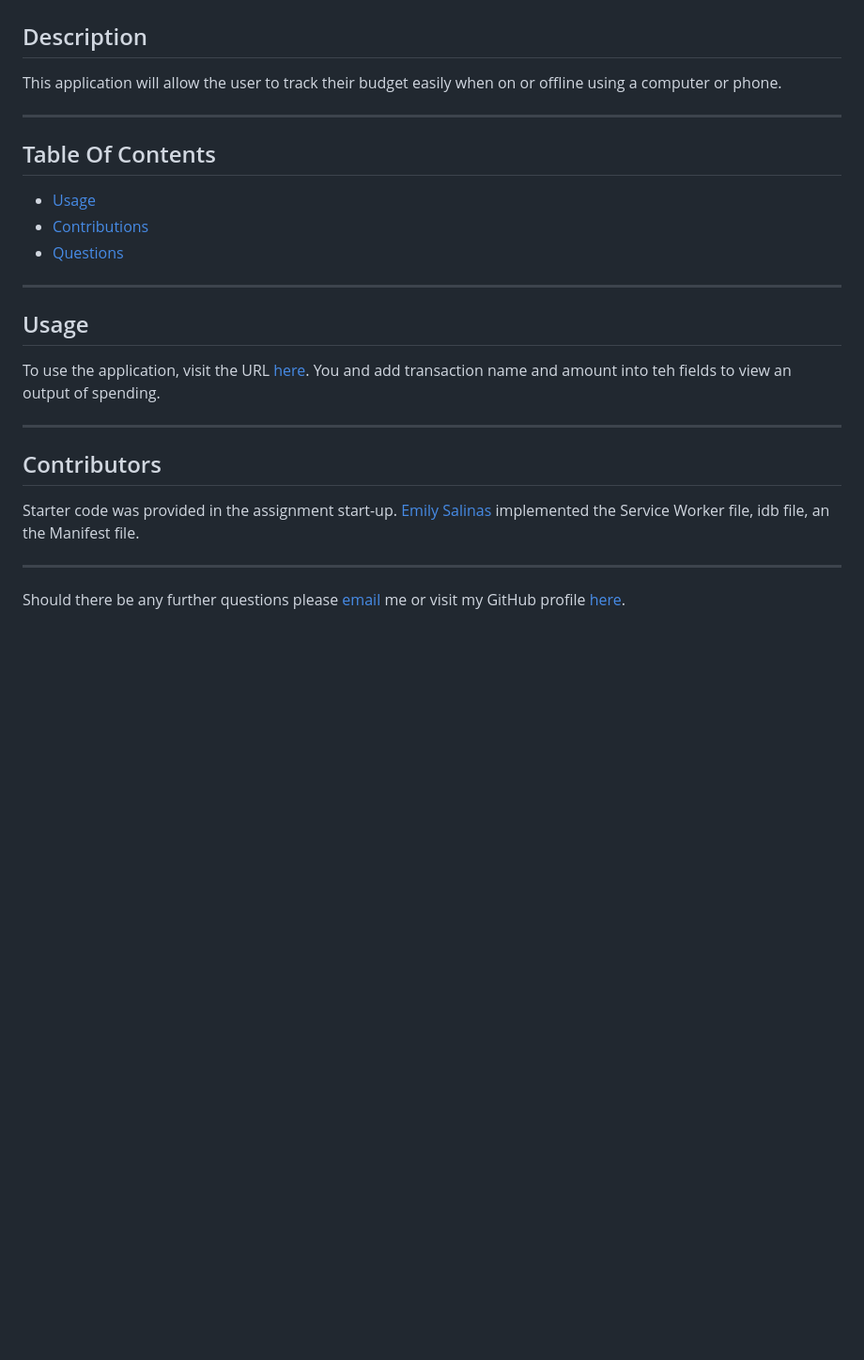
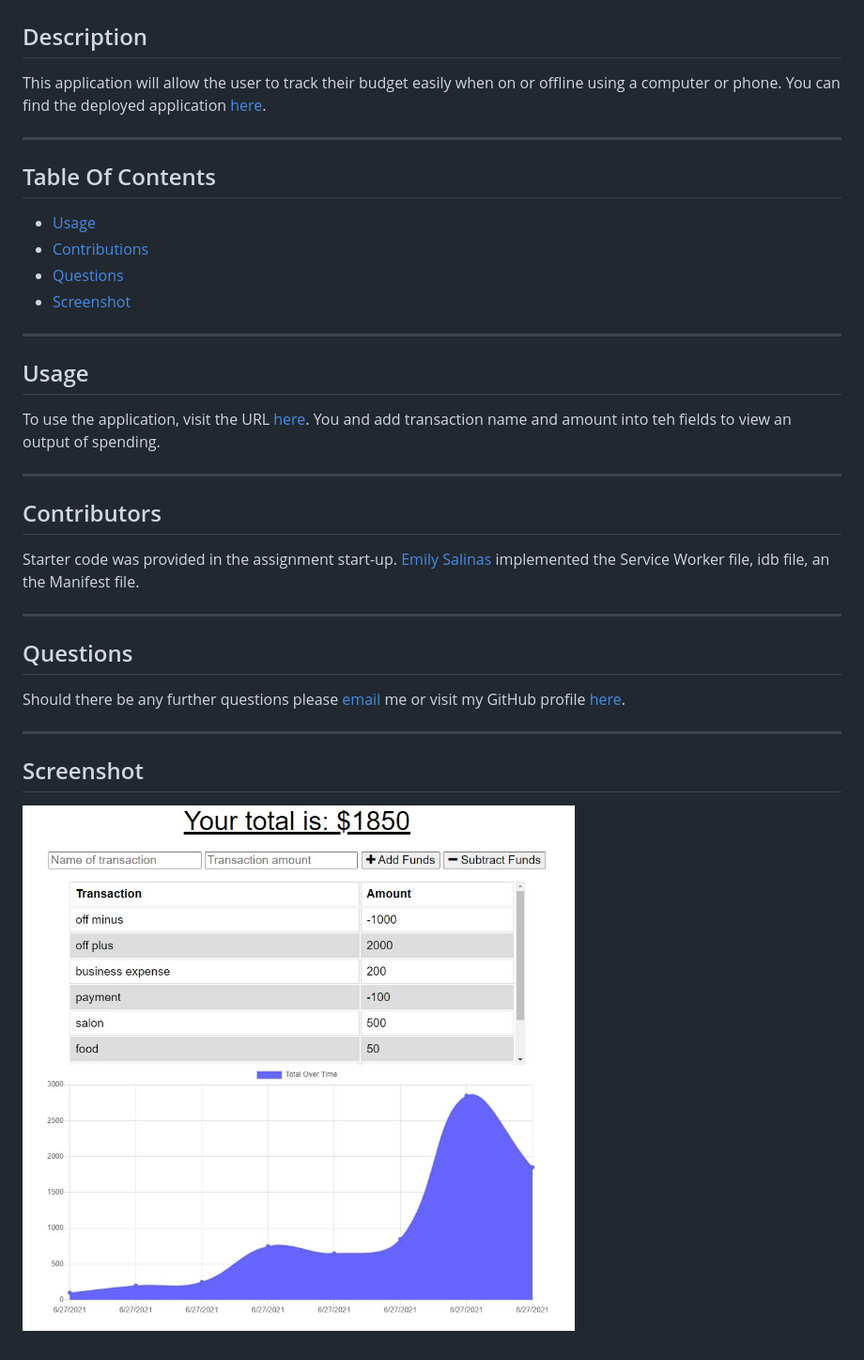
Before and after one commit to Emilyrh1058/Budget-Tracker, a Markdown page: README.md, the part around the change. Shown: that part at 94% size. GitHub-like rendering; pictures changed too: public/images/Budget-screenshot.JPG (added); blank space fills up the shorter version.

Commit message:
added screenshot and deployed link to README

```diff
--- a/README.md
+++ b/README.md
@@ -1,13 +1,14 @@
 # Budget Tracker
 
 ## Description
-This application will allow the user to track their budget easily when on or offline using a computer or phone.
+This application will allow the user to track their budget easily when on or offline using a computer or phone. You can find the deployed application [here](https://emily-budget-tracker.herokuapp.com/).
 
 ----
 ## Table Of Contents
 * [Usage](#usage)
 * [Contributions](#contributions)
 * [Questions](#questions)
+* [Screenshot](#screenshot)
 
 ----
 ## Usage
@@ -18,4 +19,9 @@ To use the application, visit the URL [here](https://emily-budget-tracker.heroku
 Starter code was provided in the assignment start-up. [Emily Salinas](https://github.com/Emilyrh1058) implemented the Service Worker file, idb file, an the Manifest file.
 
 ----
+## Questions
 Should there be any further questions please [email](mailto:emilyrh1058@gmail.com) me or visit my GitHub profile [here](https://github.com/Emilyrh1058/Budget-Tracker).
+
+----
+## Screenshot
+![image](./public/images/Budget-screenshot.JPG)
```
